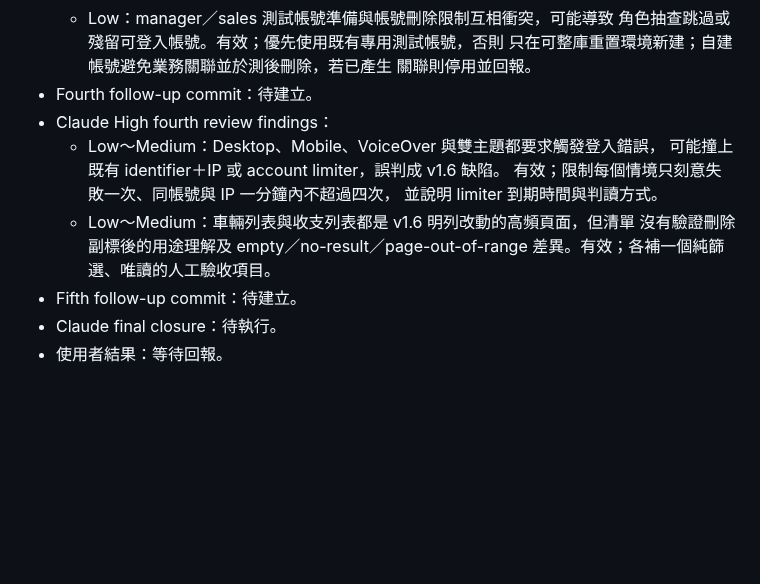
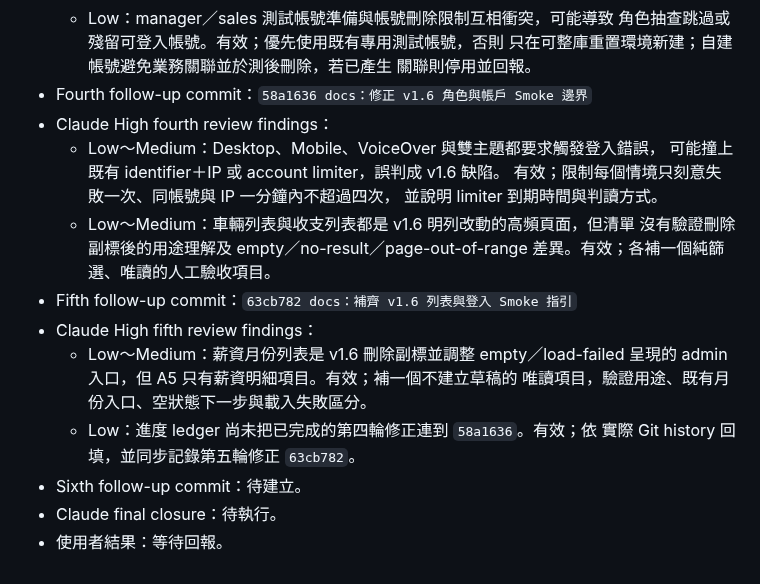
Before and after one commit to ericzhan0819/ERPV2, a Markdown page: docs/v1.6-progress.md, the part around the change. Rendered like a GitHub page; blank space fills up the shorter version.

Commit message:
docs：補齊 v1.6 薪資列表 Smoke 項目

```diff
--- a/docs/v1.6-progress.md
+++ b/docs/v1.6-progress.md
@@ -903,7 +903,7 @@ git diff --check
     角色抽查跳過或殘留可登入帳號。有效；優先使用既有專用測試帳號，否則
     只在可整庫重置環境新建；自建帳號避免業務關聯並於測後刪除，若已產生
     關聯則停用並回報。
-- Fourth follow-up commit：待建立。
+- Fourth follow-up commit：`58a1636 docs：修正 v1.6 角色與帳戶 Smoke 邊界`
 - Claude High fourth review findings：
   - Low～Medium：Desktop、Mobile、VoiceOver 與雙主題都要求觸發登入錯誤，
     可能撞上既有 identifier＋IP 或 account limiter，誤判成 v1.6 缺陷。
@@ -912,6 +912,13 @@ git diff --check
   - Low～Medium：車輛列表與收支列表都是 v1.6 明列改動的高頻頁面，但清單
     沒有驗證刪除副標後的用途理解及 empty／no-result／page-out-of-range
     差異。有效；各補一個純篩選、唯讀的人工驗收項目。
-- Fifth follow-up commit：待建立。
+- Fifth follow-up commit：`63cb782 docs：補齊 v1.6 列表與登入 Smoke 指引`
+- Claude High fifth review findings：
+  - Low～Medium：薪資月份列表是 v1.6 刪除副標並調整 empty／load-failed
+    呈現的 admin 入口，但 A5 只有薪資明細項目。有效；補一個不建立草稿的
+    唯讀項目，驗證用途、既有月份入口、空狀態下一步與載入失敗區分。
+  - Low：進度 ledger 尚未把已完成的第四輪修正連到 `58a1636`。有效；依
+    實際 Git history 回填，並同步記錄第五輪修正 `63cb782`。
+- Sixth follow-up commit：待建立。
 - Claude final closure：待執行。
 - 使用者結果：等待回報。
```
Also changed, not shown: docs/v1.6-manual-smoke-checklist.md (+3 -0 lines).
